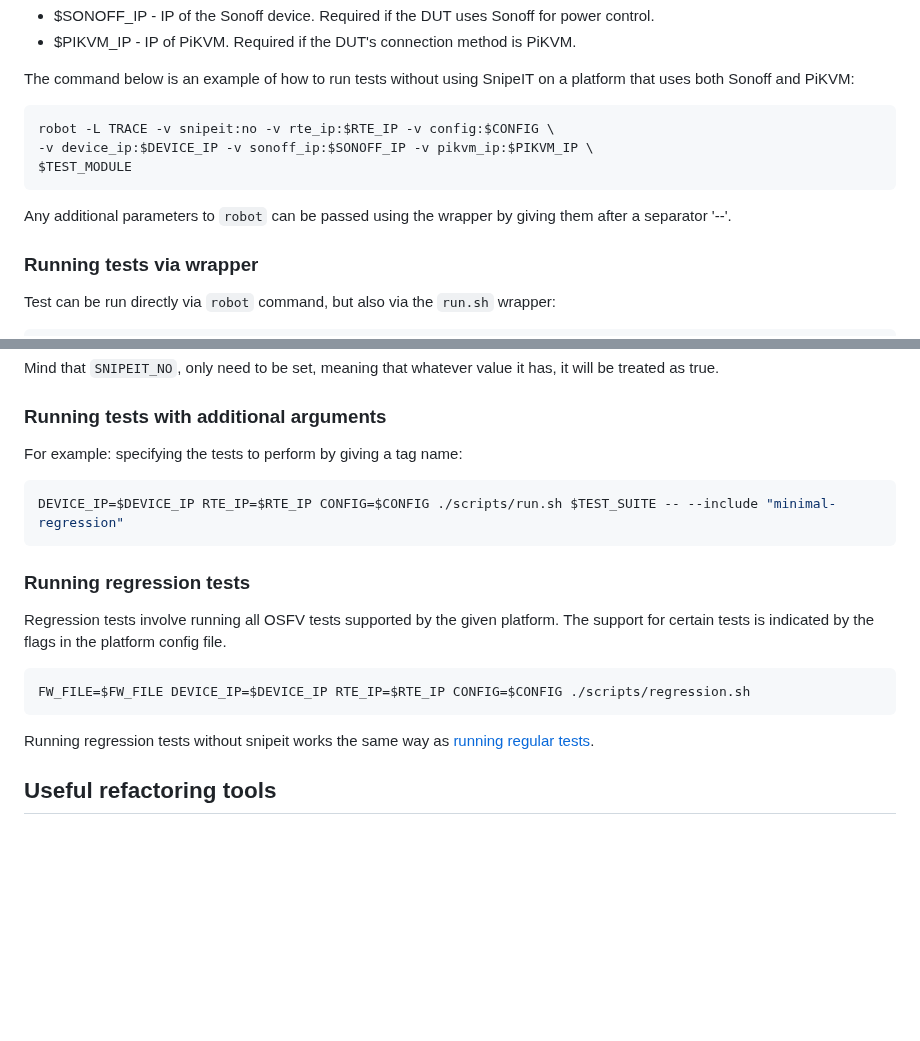
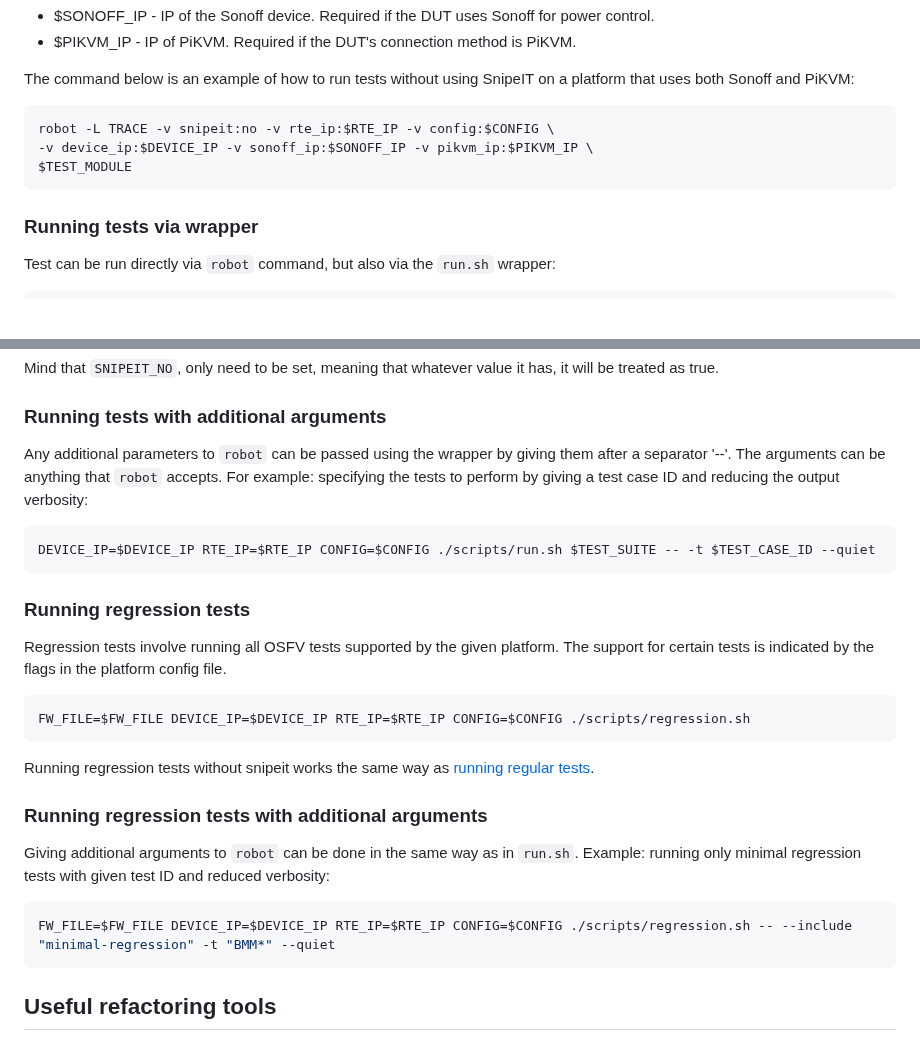
Before and after one commit to Dasharo/open-source-firmware-validation, a Markdown page: README.md, 2 parts joined by grey strips. GitHub-like rendering; blank space fills up the shorter version.

Commit message:
412  minimal-regression not working - improve README.md (#413)
* README.md: Improve part about wrapper additional args

Signed-off-by: Filip Gołaś <filip.golas@3mdeb.com>

* README.md: specify that the additional args can be anything robot knows

Signed-off-by: Filip Gołaś <filip.golas@3mdeb.com>

---------

Signed-off-by: Filip Gołaś <filip.golas@3mdeb.com>

````diff
--- a/README.md
+++ b/README.md
@@ -200,9 +200,6 @@ robot -L TRACE -v snipeit:no -v rte_ip:$RTE_IP -v config:$CONFIG \
 $TEST_MODULE
 ```
 
-Any additional parameters to `robot` can be passed using the wrapper by giving
-them after a separator '--'.
-
 ### Running tests via wrapper
 
 Test can be run directly via `robot` command, but also via the `run.sh`
@@ -225,10 +222,13 @@ has, it will be treated as true.
 
 ### Running tests with additional arguments
 
-For example: specifying the tests to perform by giving a tag name:
+Any additional parameters to `robot` can be passed using the wrapper by giving
+them after a separator '--'. The arguments can be anything that `robot` accepts.
+For example: specifying the tests to perform by giving a test case ID and
+reducing the output verbosity:
 
 ```bash
-DEVICE_IP=$DEVICE_IP RTE_IP=$RTE_IP CONFIG=$CONFIG ./scripts/run.sh $TEST_SUITE -- --include "minimal-regression"
+DEVICE_IP=$DEVICE_IP RTE_IP=$RTE_IP CONFIG=$CONFIG ./scripts/run.sh $TEST_SUITE -- -t $TEST_CASE_ID --quiet
 ```
 
 ### Running regression tests
@@ -243,6 +243,15 @@ FW_FILE=$FW_FILE DEVICE_IP=$DEVICE_IP RTE_IP=$RTE_IP CONFIG=$CONFIG ./scripts/re
 
 Running regression tests without snipeit works the same way as
 [running regular tests](#running-tests-via-wrapper).
+
+### Running regression tests with additional arguments
+
+Giving additional arguments to `robot` can be done in the same way as in `run.sh`.
+Example: running only minimal regression tests with given test ID and reduced verbosity:
+
+```bash
+FW_FILE=$FW_FILE DEVICE_IP=$DEVICE_IP RTE_IP=$RTE_IP CONFIG=$CONFIG ./scripts/regression.sh -- --include "minimal-regression" -t "BMM*" --quiet
+```
 
 ## Useful refactoring tools
 
````
